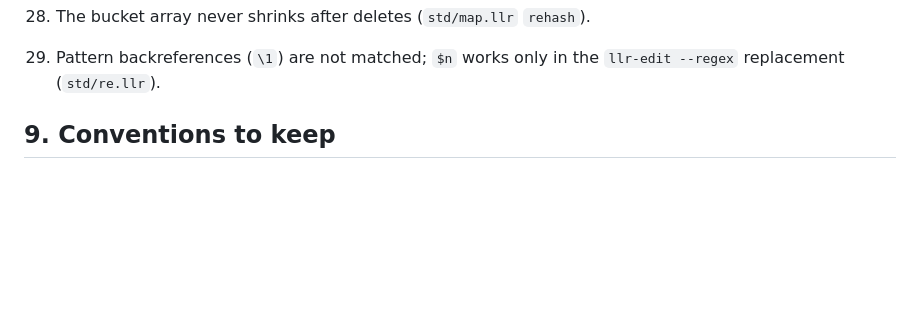
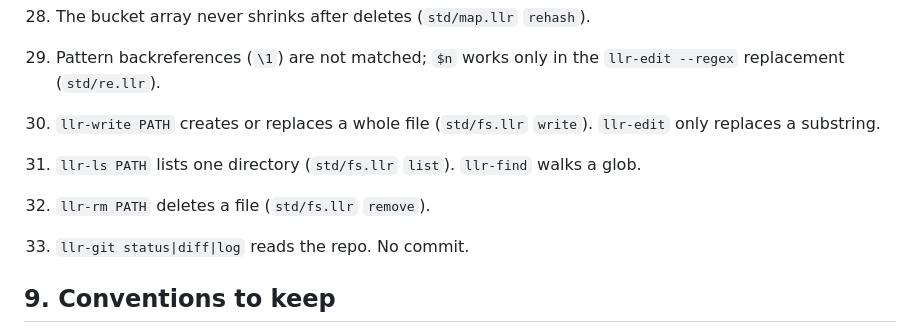
Before and after one commit to AVoSI-VI/Llrst, a Markdown page: HANDOFF.md, the part around the change. Rendered like a GitHub page; blank space fills up the shorter version.

Commit message:
add more common tool to be implemented in Llrst to HANDOFF.md

```diff
--- a/HANDOFF.md
+++ b/HANDOFF.md
@@ -269,6 +269,10 @@ Tools (`tools/`, `docs/tools/`)
 27. A unary `vec.any` waits until the language has closures. Function pointers cannot capture the needle.
 28. The bucket array never shrinks after deletes (`std/map.llr` `rehash`).
 29. Pattern backreferences (`\1`) are not matched; `$n` works only in the `llr-edit --regex` replacement (`std/re.llr`).
+30. `llr-write PATH` creates or replaces a whole file (`std/fs.llr` `write`). `llr-edit` only replaces a substring.
+31. `llr-ls PATH` lists one directory (`std/fs.llr` `list`). `llr-find` walks a glob.
+32. `llr-rm PATH` deletes a file (`std/fs.llr` `remove`).
+33. `llr-git status|diff|log` reads the repo. No commit.
 
 ## 9. Conventions to keep
 
```
